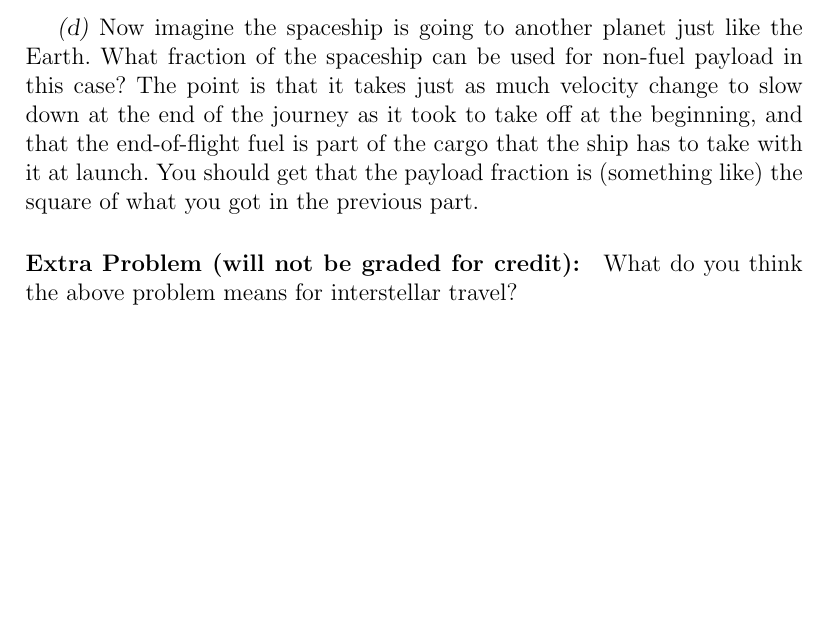
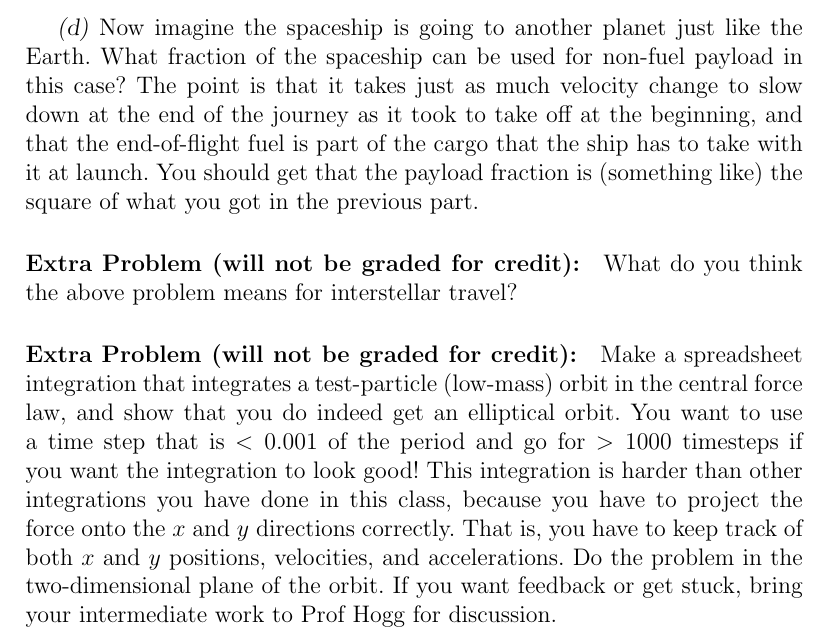
Before and after one commit to davidwhogg/Physics1, a LaTeX document (tex/physics1_ps12.tex): part of page 2 of 2, cut so that both start at the same text, the shorter picture padded with empty space. Compiled offline with pdfLaTeX.

Commit message:
problem set 12, 13

```diff
--- a/tex/physics1_ps12.tex
+++ b/tex/physics1_ps12.tex
@@ -76,4 +76,17 @@ the previous part.
 \paragraph{Extra Problem (will not be graded for credit):}%
 What do you think the above problem means for interstellar travel?
 
+\paragraph{Extra Problem (will not be graded for credit):}%
+Make a spreadsheet integration that integrates a test-particle
+(low-mass) orbit in the central force law, and show that you do indeed
+get an elliptical orbit. You want to use a time step that is $<0.001$
+of the period and go for $>1000$ timesteps if you want the integration
+to look good! This integration is harder than other integrations you
+have done in this class, because you have to project the force onto
+the $x$ and $y$ directions correctly. That is, you have to keep track
+of both $x$ and $y$ positions, velocities, and accelerations. Do the
+problem in the two-dimensional plane of the orbit. If you want
+feedback or get stuck, bring your intermediate work to Prof~Hogg for
+discussion.
+
 \end{document}
```
Also changed, not shown: tex/physics1_ps13.tex (added, +21 -0 lines), 1 other file.
